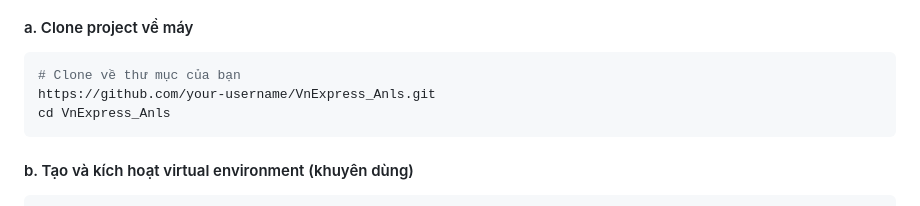
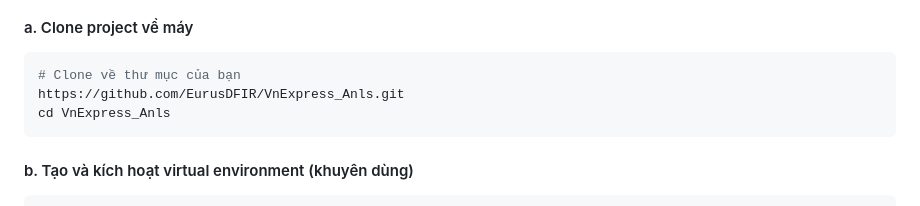
Before and after one commit to EurusDFIR/VnExpress_Anls, a Markdown page: README.md, the part around the change. Drawn GitHub-style.

````diff
--- a/README.md
+++ b/README.md
@@ -15,7 +15,7 @@
 
 ```bash
 # Clone về thư mục của bạn
-https://github.com/your-username/VnExpress_Anls.git
+https://github.com/EurusDFIR/VnExpress_Anls.git
 cd VnExpress_Anls
 ```
 
````
